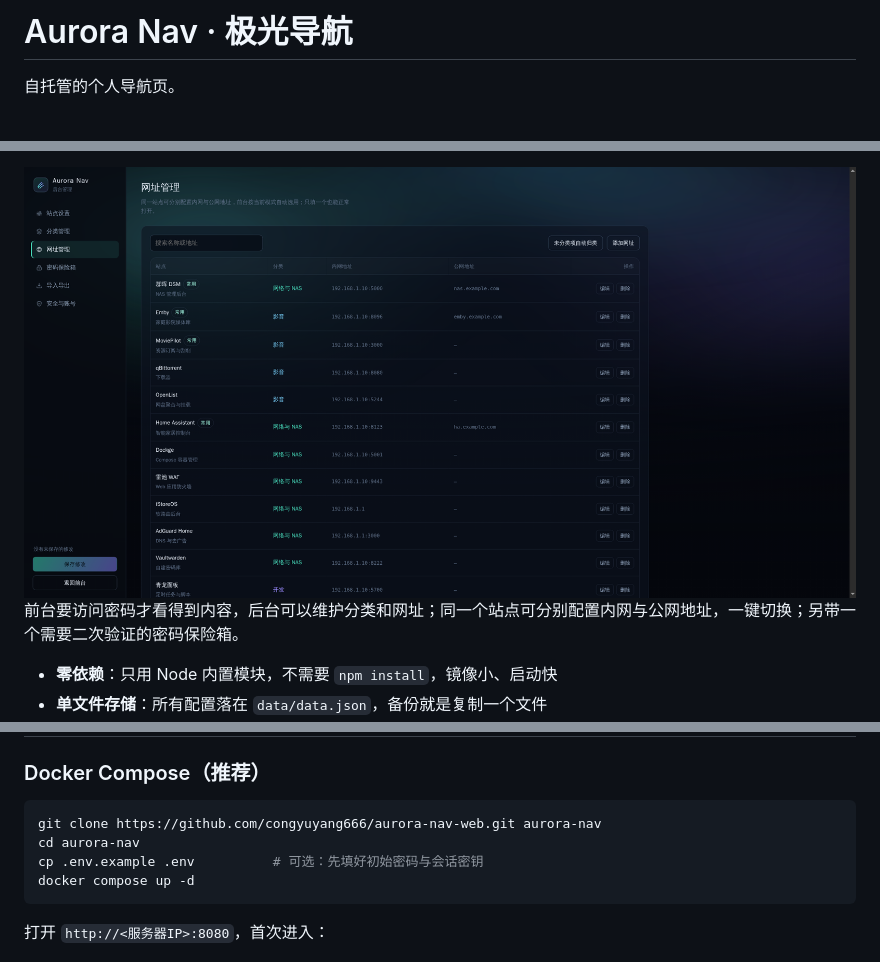
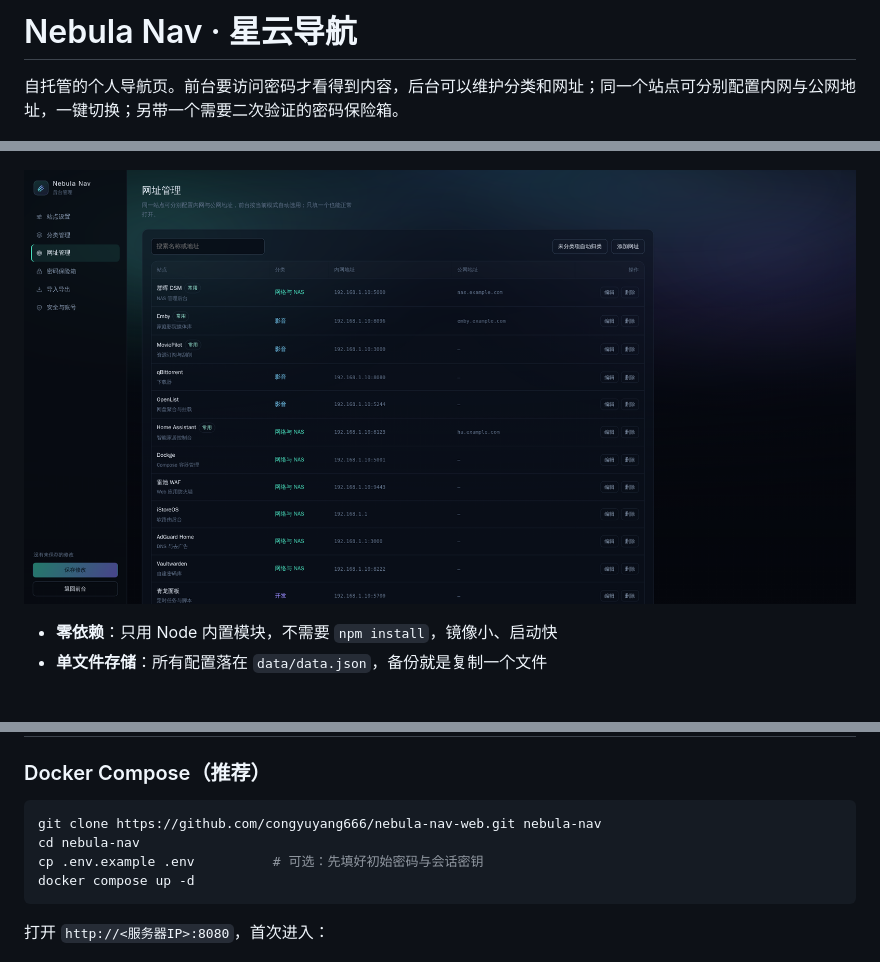
Before and after one commit to congyuyang666/nebula-nav, a Markdown page: README.md, 3 parts joined by grey strips. Rendered like a GitHub page; pictures changed too: docs/preview-admin.png; blank space fills up the shorter version.

Commit message:
refactor: 项目更名为 Nebula Nav（星云导航）

````diff
--- a/README.md
+++ b/README.md
@@ -1,11 +1,10 @@
-# Aurora Nav · 极光导航
+# Nebula Nav · 星云导航
 
-自托管的个人导航页。
+自托管的个人导航页。前台要访问密码才看得到内容，后台可以维护分类和网址；同一个站点可分别配置内网与公网地址，一键切换；另带一个需要二次验证的密码保险箱。
 
 ![前台预览](docs/preview-front.png)
 
 ![后台预览](docs/preview-admin.png)
-前台要访问密码才看得到内容，后台可以维护分类和网址；同一个站点可分别配置内网与公网地址，一键切换；另带一个需要二次验证的密码保险箱。
 
 - **零依赖**：只用 Node 内置模块，不需要 `npm install`，镜像小、启动快
 - **单文件存储**：所有配置落在 `data/data.json`，备份就是复制一个文件
@@ -22,8 +21,8 @@
 ### Docker Compose（推荐）
 
 ```bash
-git clone https://github.com/congyuyang666/aurora-nav-web.git aurora-nav
-cd aurora-nav
+git clone https://github.com/congyuyang666/nebula-nav-web.git nebula-nav
+cd nebula-nav
 cp .env.example .env          # 可选：先填好初始密码与会话密钥
 docker compose up -d
 ```
````
Also changed, not shown: other parts of README.md (+4 -4 lines), docs/preview-front.png, 10 other files.
